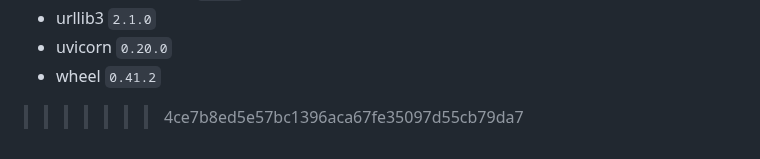
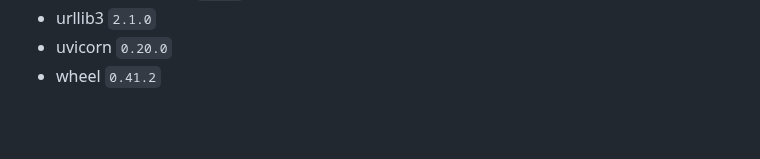
Before and after one commit to wooryjoon/Ai_Baseball_Clips, a Markdown page: README.md, the part around the change. GitHub-like rendering; blank space fills up the shorter version.

```diff
--- a/README.md
+++ b/README.md
@@ -268,4 +268,3 @@ AI가 경기 분석을 완료하면, 분석한 레포트 결과를 제공합니
 - urllib3 `2.1.0`
 - uvicorn `0.20.0`
 - wheel `0.41.2`
->>>>>>> 4ce7b8ed5e57bc1396aca67fe35097d55cb79da7
```
